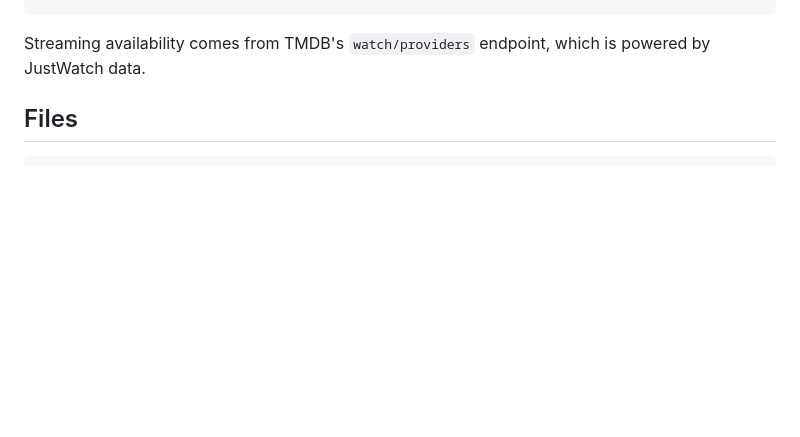
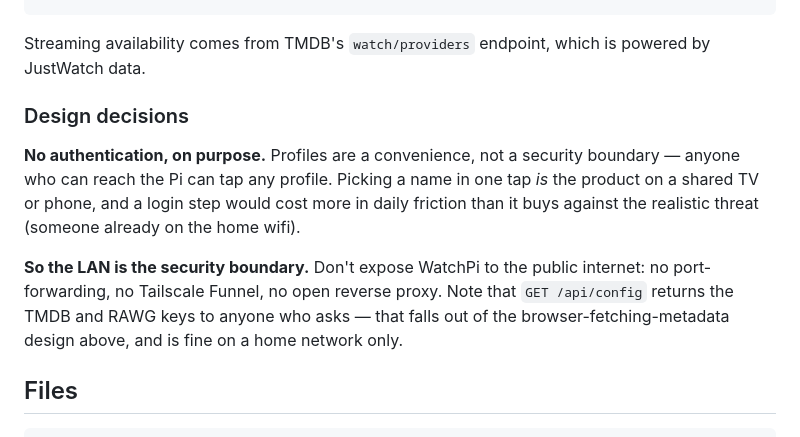
Before and after one commit to Salterm27/watchpi, a Markdown page: README.md, the part around the change. Drawn GitHub-style; blank space fills up the shorter version.

Commit message:
Write down the "no authentication" decision
Reviews keep flagging the missing login. It is a deliberate choice: profiles
are a convenience, not a security boundary, and a login step would cost more
in daily friction than it buys against "someone is already on my wifi".

Record that, plus the constraint it implies — the LAN is the boundary, so
don't expose the app publicly, and /api/config handing out the TMDB/RAWG keys
is by design rather than an oversight.

Co-Authored-By: Claude Opus 5 <noreply@anthropic.com>
Claude-Session: https://claude.ai/code/session_0174ktkwTNrZCGh2nX7Mc3h2

```diff
--- a/README.md
+++ b/README.md
@@ -17,6 +17,20 @@ Phone browser ──► TMDB API      (search, posters, "where to watch")
 
 Streaming availability comes from TMDB's `watch/providers` endpoint, which is
 powered by JustWatch data.
+
+### Design decisions
+
+**No authentication, on purpose.** Profiles are a convenience, not a security
+boundary — anyone who can reach the Pi can tap any profile. Picking a name in
+one tap *is* the product on a shared TV or phone, and a login step would cost
+more in daily friction than it buys against the realistic threat (someone
+already on the home wifi).
+
+**So the LAN is the security boundary.** Don't expose WatchPi to the public
+internet: no port-forwarding, no Tailscale Funnel, no open reverse proxy. Note
+that `GET /api/config` returns the TMDB and RAWG keys to anyone who asks — that
+falls out of the browser-fetching-metadata design above, and is fine on a home
+network only.
 
 ## Files
 
```
